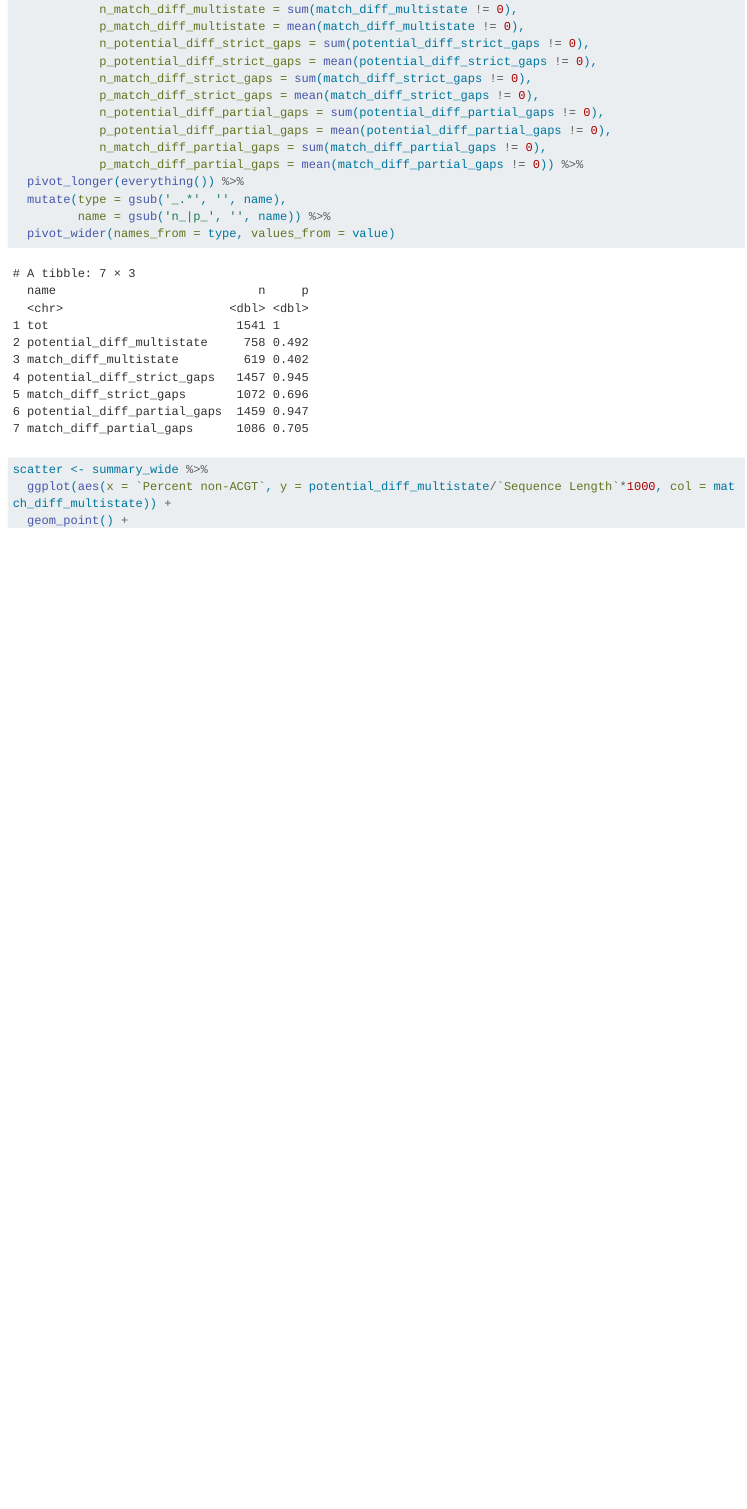
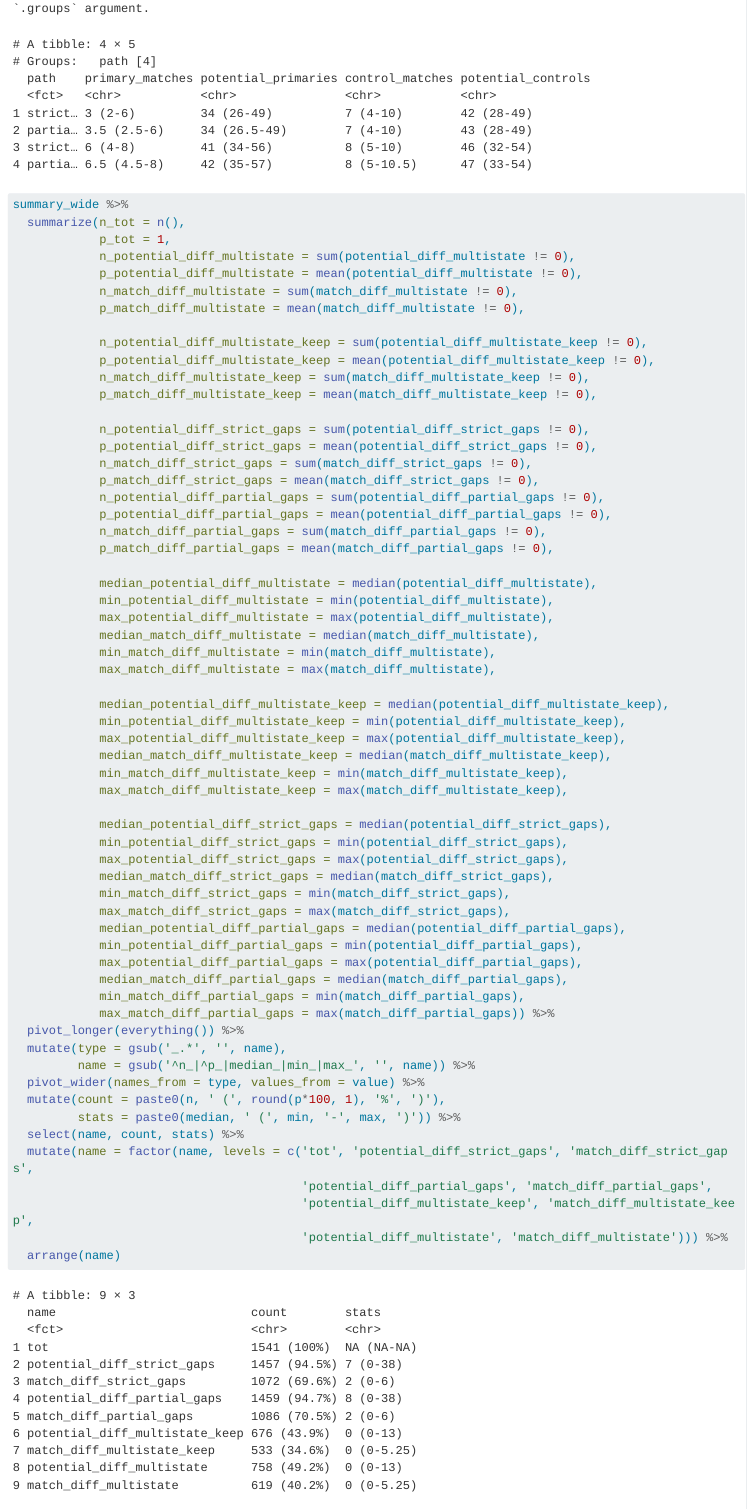
Before and after one commit to MolEvolEpid/hypermut3, a Quarto document (manuscript/hypermut3-manuscript.qmd): the page in a window 1100 px wide, from 4220 px down before the commit and from 4610 px down after it. Rendered offline with R 4.5, knitr and Pandoc in place of Quarto, with nearby package versions; some code elsewhere in the file could not run offline; long lines of code are wrapped.

Commit message:
Get more numbers

````diff
--- a/manuscript/hypermut3-manuscript.qmd
+++ b/manuscript/hypermut3-manuscript.qmd
@@ -89,3 +110,4 @@ summary %>%
+```{r}
 summary_wide %>%
   summarize(n_tot = n(),
             p_tot = 1,
@@ -93,6 +115,12 @@ summary_wide %>%
             p_potential_diff_multistate = mean(potential_diff_multistate != 0),
             n_match_diff_multistate = sum(match_diff_multistate != 0),
             p_match_diff_multistate = mean(match_diff_multistate != 0),
+
+            n_potential_diff_multistate_keep = sum(potential_diff_multistate_keep != 0),
+            p_potential_diff_multistate_keep = mean(potential_diff_multistate_keep != 0),
+            n_match_diff_multistate_keep = sum(match_diff_multistate_keep != 0),
+            p_match_diff_multistate_keep = mean(match_diff_multistate_keep != 0),
+
             n_potential_diff_strict_gaps = sum(potential_diff_strict_gaps != 0),
             p_potential_diff_strict_gaps = mean(potential_diff_strict_gaps != 0),
             n_match_diff_strict_gaps = sum(match_diff_strict_gaps != 0),
@@ -100,11 +128,46 @@ summary_wide %>%
             n_potential_diff_partial_gaps = sum(potential_diff_partial_gaps != 0),
             p_potential_diff_partial_gaps = mean(potential_diff_partial_gaps != 0),
             n_match_diff_partial_gaps = sum(match_diff_partial_gaps != 0),
-            p_match_diff_partial_gaps = mean(match_diff_partial_gaps != 0)) %>%
+            p_match_diff_partial_gaps = mean(match_diff_partial_gaps != 0),
+
+            median_potential_diff_multistate = median(potential_diff_multistate),
+            min_potential_diff_multistate = min(potential_diff_multistate),
+            max_potential_diff_multistate = max(potential_diff_multistate),
+            median_match_diff_multistate = median(match_diff_multistate),
+            min_match_diff_multistate = min(match_diff_multistate),
+            max_match_diff_multistate = max(match_diff_multistate),
+
+            median_potential_diff_multistate_keep = median(potential_diff_multistate_keep),
+            min_potential_diff_multistate_keep = min(potential_diff_multistate_keep),
+            max_potential_diff_multistate_keep = max(potential_diff_multistate_keep),
+            median_match_diff_multistate_keep = median(match_diff_multistate_keep),
+            min_match_diff_multistate_keep = min(match_diff_multistate_keep),
+            max_match_diff_multistate_keep = max(match_diff_multistate_keep),
+
+            median_potential_diff_strict_gaps = median(potential_diff_strict_gaps),
+            min_potential_diff_strict_gaps = min(potential_diff_strict_gaps),
+            max_potential_diff_strict_gaps = max(potential_diff_strict_gaps),
+            median_match_diff_strict_gaps = median(match_diff_strict_gaps),
+            min_match_diff_strict_gaps = min(match_diff_strict_gaps),
+            max_match_diff_strict_gaps = max(match_diff_strict_gaps),
+            median_potential_diff_partial_gaps = median(potential_diff_partial_gaps),
+            min_potential_diff_partial_gaps = min(potential_diff_partial_gaps),
+            max_potential_diff_partial_gaps = max(potential_diff_partial_gaps),
+            median_match_diff_partial_gaps = median(match_diff_partial_gaps),
+            min_match_diff_partial_gaps = min(match_diff_partial_gaps),
+            max_match_diff_partial_gaps = max(match_diff_partial_gaps)) %>%
   pivot_longer(everything()) %>%
   mutate(type = gsub('_.*', '', name),
-         name = gsub('n_|p_', '', name)) %>%
-  pivot_wider(names_from = type, values_from = value)
+         name = gsub('^n_|^p_|median_|min_|max_', '', name)) %>%
+  pivot_wider(names_from = type, values_from = value) %>%
+  mutate(count = paste0(n, ' (', round(p*100, 1), '%', ')'),
+         stats = paste0(median, ' (', min, '-', max, ')')) %>%
+  select(name, count, stats) %>%
+  mutate(name = factor(name, levels = c('tot', 'potential_diff_strict_gaps', 'match_diff_strict_gaps',
+                                        'potential_diff_partial_gaps', 'match_diff_partial_gaps',
+                                        'potential_diff_multistate_keep', 'match_diff_multistate_keep',
+                                        'potential_diff_multistate', 'match_diff_multistate'))) %>%
+  arrange(name)
 ```
 
 
````
Also changed, not shown: manuscript/hypermut3-manuscript.qmd (25 more changed lines), 1 other file.
